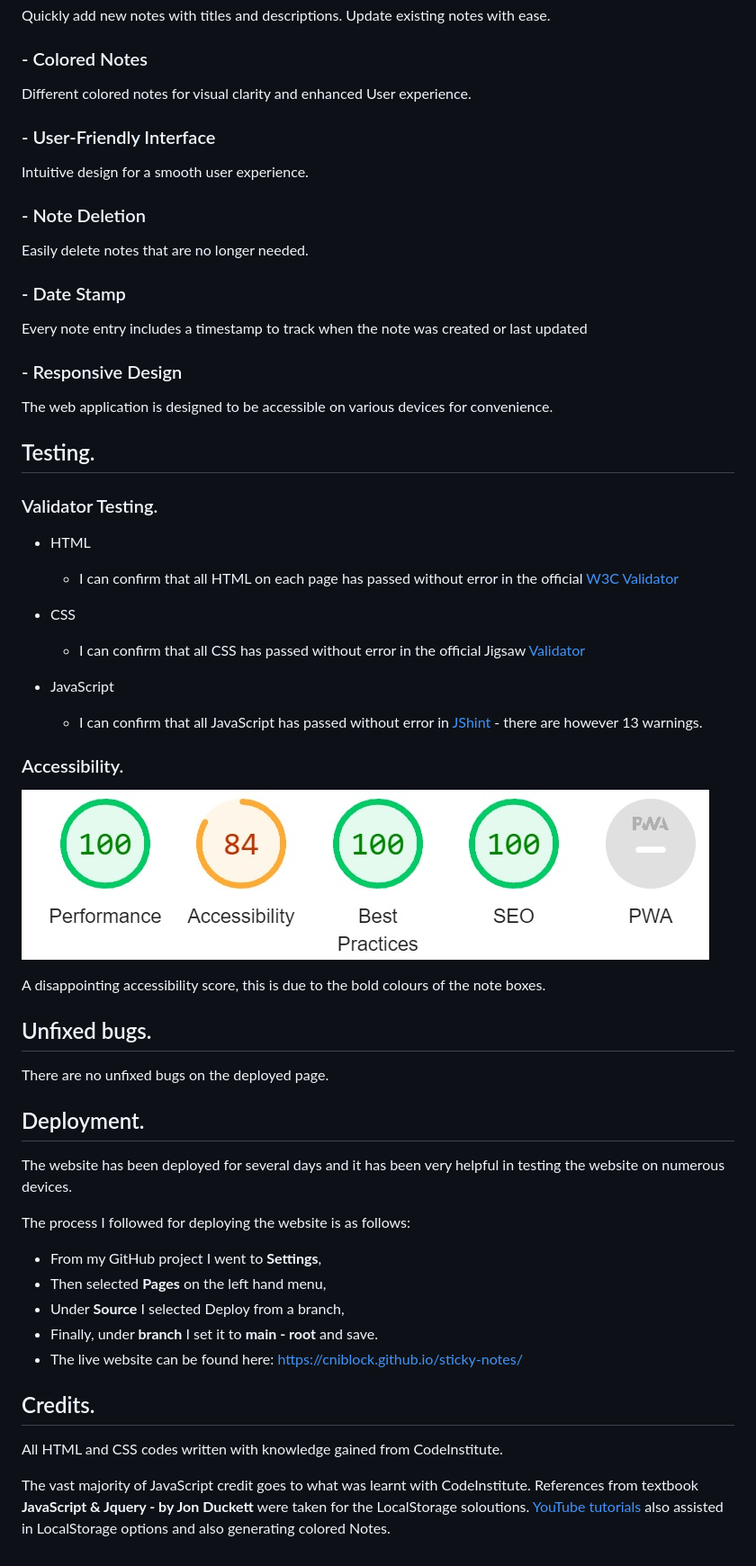
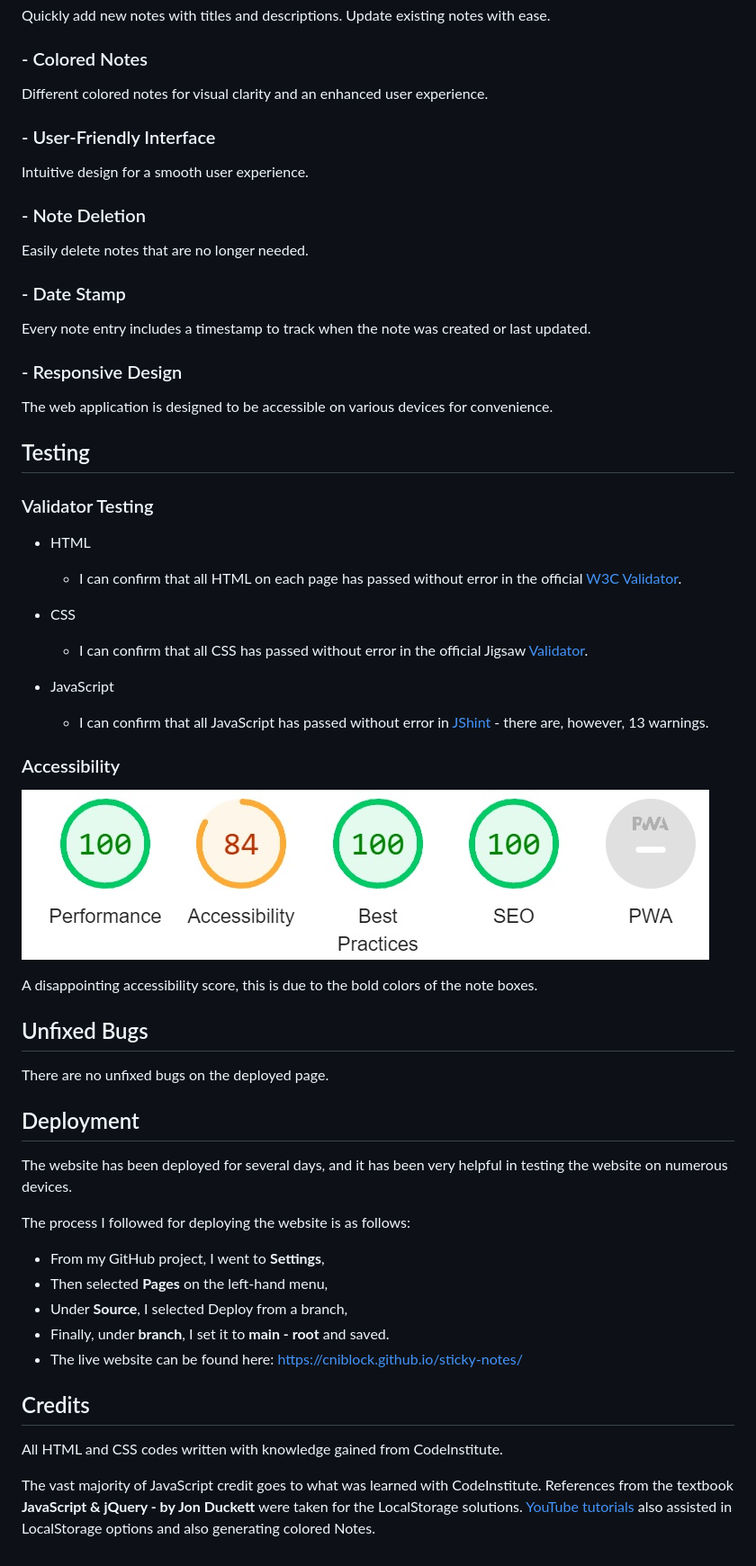
Before and after one commit to cniblock/sticky-notes, a Markdown page: README.md, the part around the change. Shown: that part at 90% size. GitHub-like rendering.

```diff
--- a/README.md
+++ b/README.md
@@ -33,7 +33,7 @@ Update existing notes with ease.
 
 ### - Colored Notes
 
-Different colored notes for visual clarity and enhanced User experience.
+Different colored notes for visual clarity and an enhanced user experience.
 
 ### - User-Friendly Interface
 
@@ -45,53 +45,53 @@ Easily delete notes that are no longer needed.
 
 ### - Date Stamp
 
-Every note entry includes a timestamp to track when the note was created or last updated
+Every note entry includes a timestamp to track when the note was created or last updated.
 
 ### - Responsive Design
 
 The web application is designed to be accessible on various devices for convenience.
 
-## Testing.
+## Testing
 
-### Validator Testing.
+### Validator Testing
 
 - HTML
 
-  - I can confirm that all HTML on each page has passed without error in the official [W3C Validator](https://validator.w3.org/#validate_by_input)
+  - I can confirm that all HTML on each page has passed without error in the official [W3C Validator](https://validator.w3.org/#validate_by_input).
 
 - CSS
 
-  - I can confirm that all CSS has passed without error in the official Jigsaw [Validator](https://jigsaw.w3.org/css-validator/#validate_by_input)
+  - I can confirm that all CSS has passed without error in the official Jigsaw [Validator](https://jigsaw.w3.org/css-validator/#validate_by_input).
 
 - JavaScript
-  - I can confirm that all JavaScript has passed without error in [JShint](https://jshint.com/) - there are however 13 warnings.
+  - I can confirm that all JavaScript has passed without error in [JShint](https://jshint.com/) - there are, however, 13 warnings.
 
-### Accessibility.
+### Accessibility
 
 ![Accessibility Score](readmeimages/lighthouse.jpg)
 
-A disappointing accessibility score, this is due to the bold colours of the note boxes.
+A disappointing accessibility score, this is due to the bold colors of the note boxes.
 
-## Unfixed bugs.
+## Unfixed Bugs
 
 There are no unfixed bugs on the deployed page.
 
-## Deployment.
+## Deployment
 
-The website has been deployed for several days and it has been very helpful in testing the website on numerous devices.
+The website has been deployed for several days, and it has been very helpful in testing the website on numerous devices.
 
 The process I followed for deploying the website is as follows:
 
-- From my GitHub project I went to **Settings**,
-- Then selected **Pages** on the left hand menu,
-- Under **Source** I selected Deploy from a branch,
-- Finally, under **branch** I set it to **main - root** and save.
+- From my GitHub project, I went to **Settings**,
+- Then selected **Pages** on the left-hand menu,
+- Under **Source**, I selected Deploy from a branch,
+- Finally, under **branch**, I set it to **main - root** and saved.
 - The live website can be found here: <https://cniblock.github.io/sticky-notes/>
 
-## Credits.
+## Credits
 
 All HTML and CSS codes written with knowledge gained from CodeInstitute.
 
-The vast majority of JavaScript credit goes to what was learnt with CodeInstitute.
-References from textbook **JavaScript & Jquery - by Jon Duckett** were taken for the LocalStorage soloutions.
+The vast majority of JavaScript credit goes to what was learned with CodeInstitute.
+References from the textbook **JavaScript & jQuery - by Jon Duckett** were taken for the LocalStorage solutions.
 [YouTube tutorials](https://www.youtube.com/watch?v=Efo7nIUF2JY) also assisted in LocalStorage options and also generating colored Notes.
```
